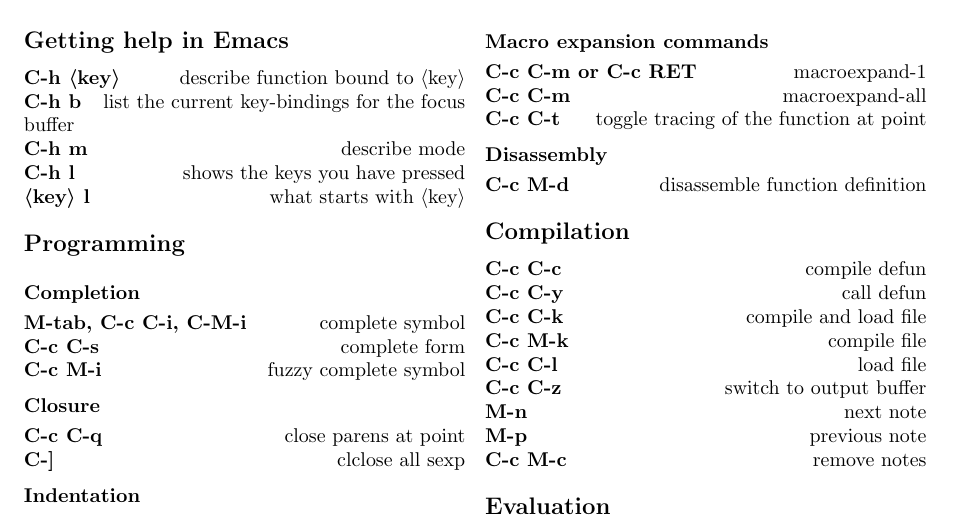
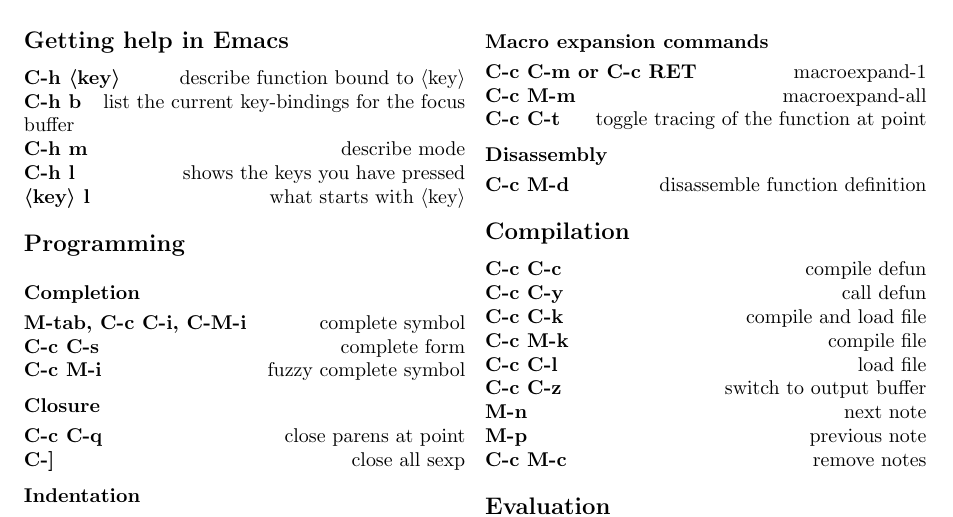
Before and after one commit to patmaddox/slime, a LaTeX document (doc/slime-refcard.tex): part of the page, cut so that both start at the same text. Compiled offline with pdfLaTeX.

Commit message:
* doc/slime-refcard.tex: Fix typos.

```diff
--- a/doc/slime-refcard.tex
+++ b/doc/slime-refcard.tex
@@ -33,7 +33,7 @@
 \subgroup{Closure}
 
 \key{C-c C-q}{close parens at point}
-\key{C-]}{cl}{close all sexp}
+\key{C-]}{close all sexp}
 
 \subgroup{Indentation}
 
@@ -74,7 +74,7 @@
 \subgroup{Macro expansion commands}
 
 \key{C-c C-m or C-c RET}{macroexpand-1}
-\key{C-c C-m}{macroexpand-all}
+\key{C-c M-m}{macroexpand-all}
 \key{C-c C-t}{toggle tracing of the function at point}
 
 \subgroup{Disassembly}
```
Also changed, not shown: 1 other file.
